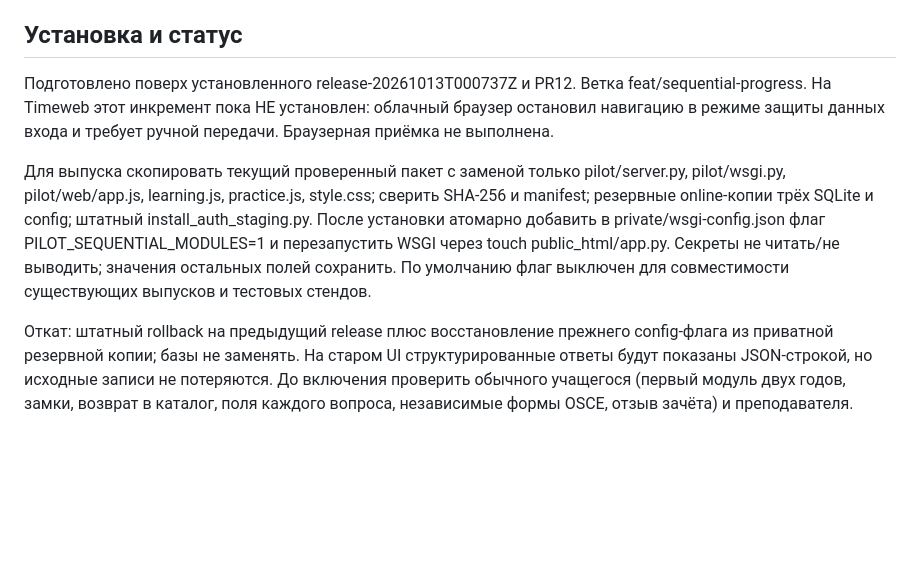
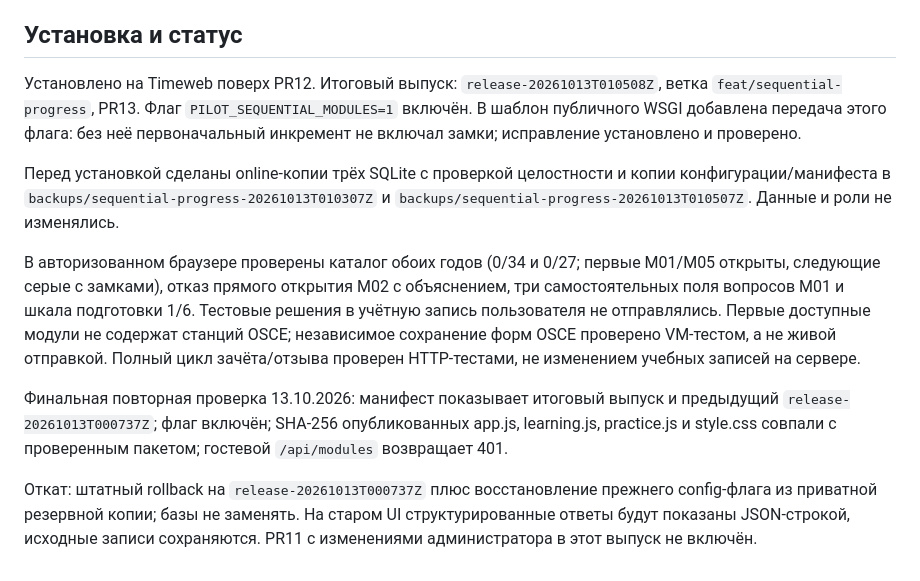
Before and after one commit to Evdokimov-onco1/onco-portal, a Markdown page: docs/SEQUENTIAL_PROGRESS.md, the part around the change. Drawn GitHub-style; blank space fills up the shorter version.

Commit message:
Record verified Timeweb sequential progress deployment

```diff
--- a/docs/SEQUENTIAL_PROGRESS.md
+++ b/docs/SEQUENTIAL_PROGRESS.md
@@ -14,8 +14,12 @@
 
 ## Установка и статус
 
-Подготовлено поверх установленного release-20261013T000737Z и PR12. Ветка feat/sequential-progress. На Timeweb этот инкремент пока НЕ установлен: облачный браузер остановил навигацию в режиме защиты данных входа и требует ручной передачи. Браузерная приёмка не выполнена.
+Установлено на Timeweb поверх PR12. Итоговый выпуск: `release-20261013T010508Z`, ветка `feat/sequential-progress`, PR13. Флаг `PILOT_SEQUENTIAL_MODULES=1` включён. В шаблон публичного WSGI добавлена передача этого флага: без неё первоначальный инкремент не включал замки; исправление установлено и проверено.
 
-Для выпуска скопировать текущий проверенный пакет с заменой только pilot/server.py, pilot/wsgi.py, pilot/web/app.js, learning.js, practice.js, style.css; сверить SHA-256 и manifest; резервные online-копии трёх SQLite и config; штатный install_auth_staging.py. После установки атомарно добавить в private/wsgi-config.json флаг PILOT_SEQUENTIAL_MODULES=1 и перезапустить WSGI через touch public_html/app.py. Секреты не читать/не выводить; значения остальных полей сохранить. По умолчанию флаг выключен для совместимости существующих выпусков и тестовых стендов.
+Перед установкой сделаны online-копии трёх SQLite с проверкой целостности и копии конфигурации/манифеста в `backups/sequential-progress-20261013T010307Z` и `backups/sequential-progress-20261013T010507Z`. Данные и роли не изменялись.
 
-Откат: штатный rollback на предыдущий release плюс восстановление прежнего config-флага из приватной резервной копии; базы не заменять. На старом UI структурированные ответы будут показаны JSON-строкой, но исходные записи не потеряются. До включения проверить обычного учащегося (первый модуль двух годов, замки, возврат в каталог, поля каждого вопроса, независимые формы OSCE, отзыв зачёта) и преподавателя.
+В авторизованном браузере проверены каталог обоих годов (0/34 и 0/27; первые M01/M05 открыты, следующие серые с замками), отказ прямого открытия M02 с объяснением, три самостоятельных поля вопросов M01 и шкала подготовки 1/6. Тестовые решения в учётную запись пользователя не отправлялись. Первые доступные модули не содержат станций OSCE; независимое сохранение форм OSCE проверено VM-тестом, а не живой отправкой. Полный цикл зачёта/отзыва проверен HTTP-тестами, не изменением учебных записей на сервере.
+
+Финальная повторная проверка 13.10.2026: манифест показывает итоговый выпуск и предыдущий `release-20261013T000737Z`; флаг включён; SHA-256 опубликованных app.js, learning.js, practice.js и style.css совпали с проверенным пакетом; гостевой `/api/modules` возвращает 401.
+
+Откат: штатный rollback на `release-20261013T000737Z` плюс восстановление прежнего config-флага из приватной резервной копии; базы не заменять. На старом UI структурированные ответы будут показаны JSON-строкой, исходные записи сохраняются. PR11 с изменениями администратора в этот выпуск не включён.
```
